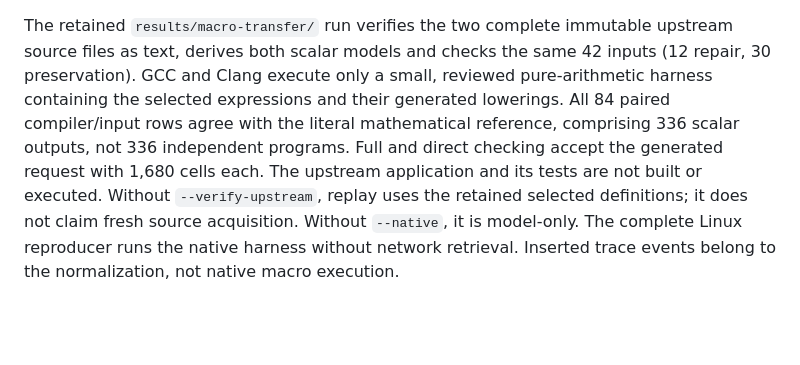
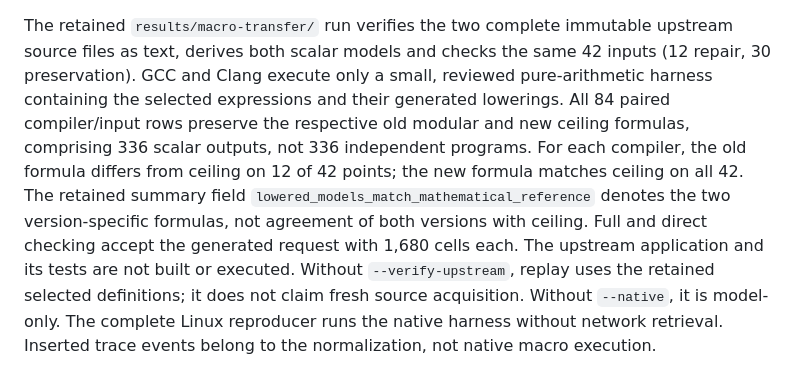
Before and after one commit to Haoyi-Zhang/RepairSeal, a Markdown page: README.md, the part around the change. Drawn GitHub-style; blank space fills up the shorter version.

Commit message:
Correct evidence validation and align current documented claims

```diff
--- a/README.md
+++ b/README.md
@@ -101,9 +101,13 @@ The retained `results/macro-transfer/` run verifies the two complete immutable
 upstream source files as text, derives both scalar models and checks the same
 42 inputs (12 repair, 30 preservation). GCC and Clang execute only a small,
 reviewed pure-arithmetic harness containing the selected expressions and their
-generated lowerings. All 84 paired compiler/input rows agree with the literal
-mathematical reference, comprising 336 scalar outputs, not 336 independent
-programs. Full and direct checking accept the generated request with 1,680
+generated lowerings. All 84 paired compiler/input rows preserve the respective
+old modular and new ceiling formulas, comprising 336 scalar outputs, not 336
+independent programs. For each compiler, the old formula differs from ceiling
+on 12 of 42 points; the new formula matches ceiling on all 42. The retained
+summary field `lowered_models_match_mathematical_reference` denotes the two
+version-specific formulas, not agreement of both versions with ceiling.
+Full and direct checking accept the generated request with 1,680
 cells each. The upstream application and its tests are not built or executed.
 Without `--verify-upstream`, replay uses the retained selected definitions;
 it does not claim fresh source acquisition. Without `--native`, it is model-only.
```
Also changed, not shown: resources.md (+1 -1 lines).
